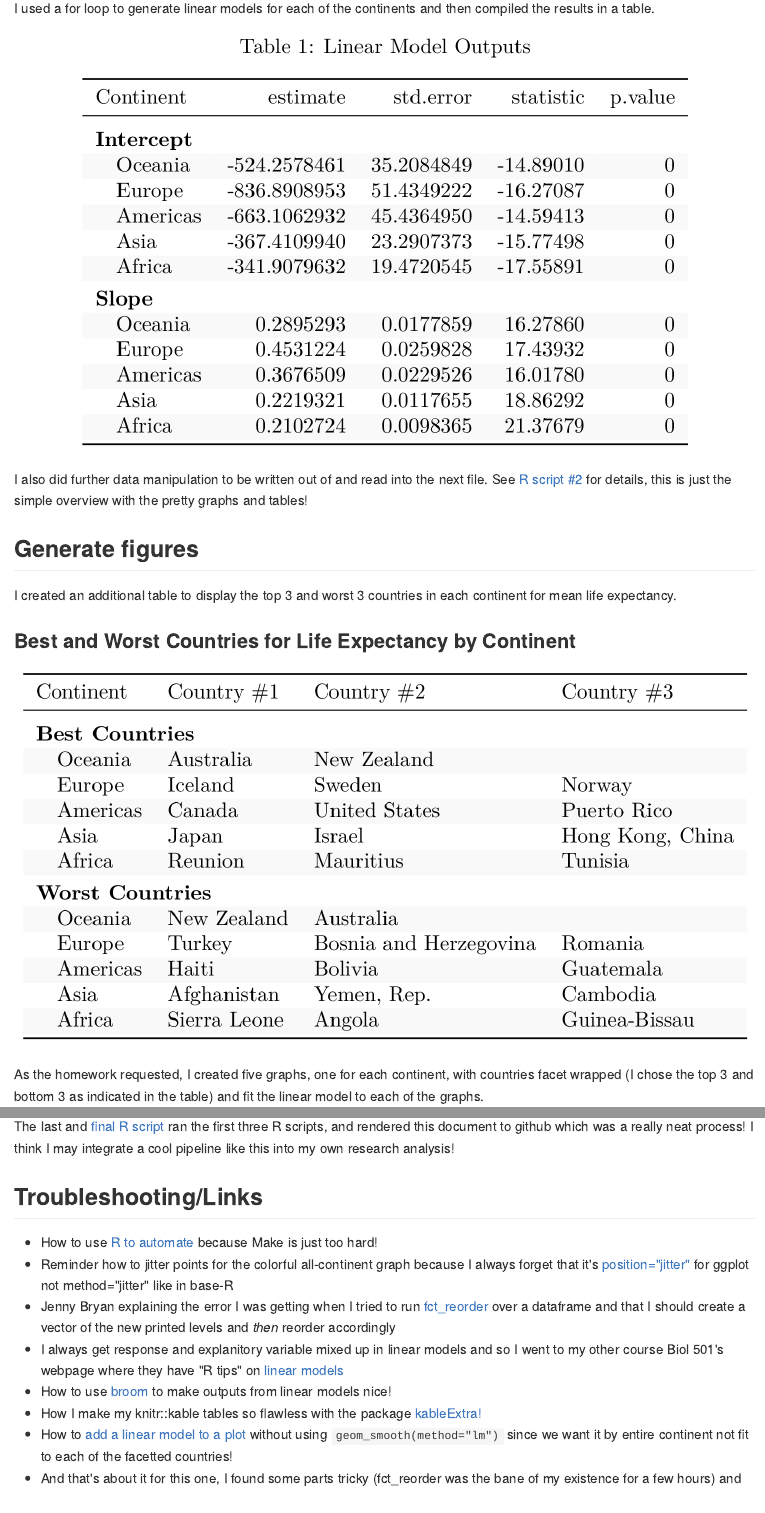
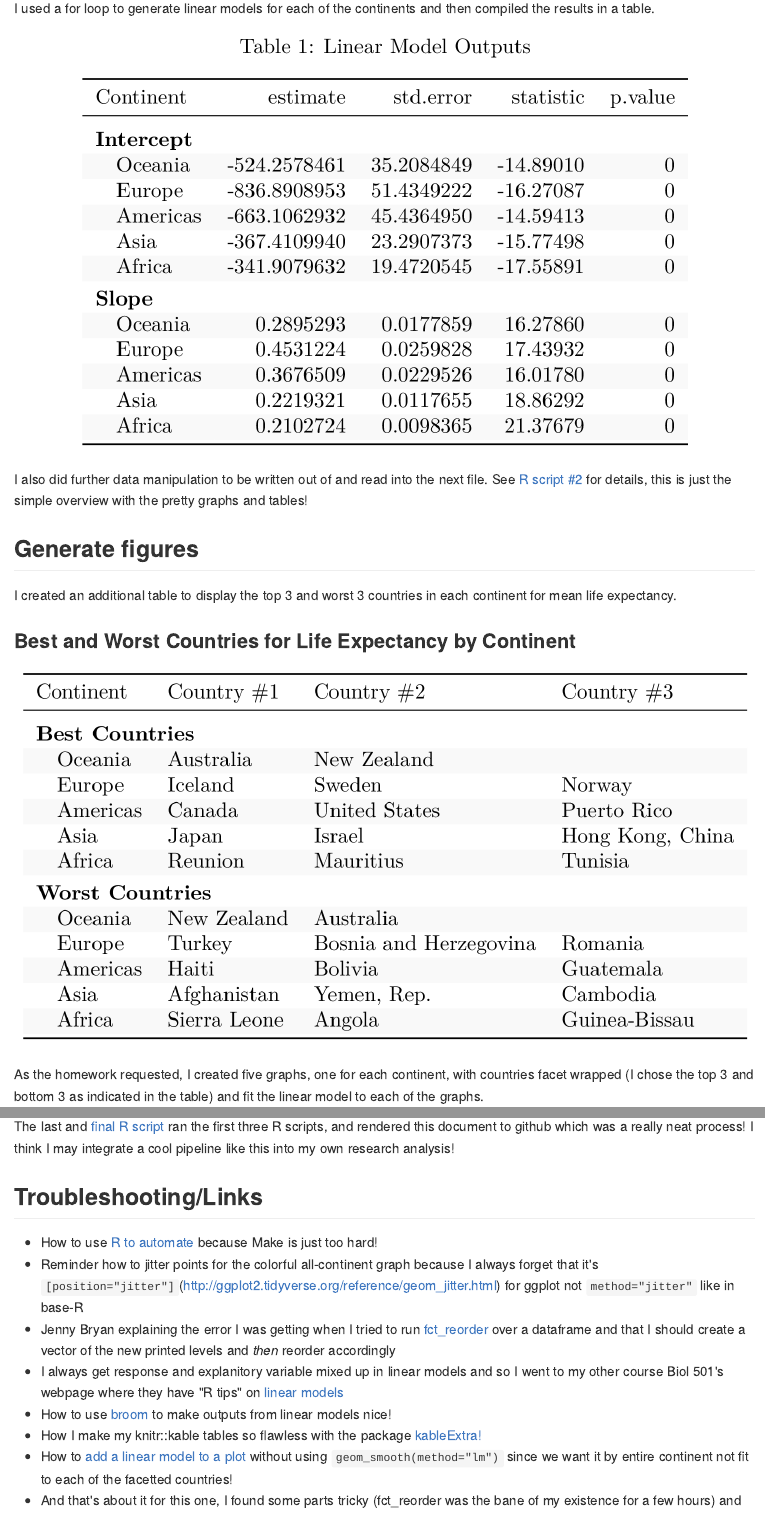
Before and after one commit to vanflad/STAT545-hw-fladmark-vanessa, an R Markdown document (Homework 7/HW07.Rmd): the page in a window 1100 px wide, from 2420 px down, and a second part further down, joined at a grey line. The pictures show the output file Homework 7/HW07.md that the author committed with the source, drawn offline in the style of GitHub.

Commit message:
last min change then no more!

```diff
--- a/Homework 7/HW07.Rmd
+++ b/Homework 7/HW07.Rmd
@@ -68,7 +68,7 @@ The last and [final R script](https://github.com/vanflad/STAT547-hw-fladmark-van
 ## Troubleshooting/Links
 
 * How to use [R to automate](https://github.com/STAT545-UBC/STAT545-UBC.github.io/blob/master/automation10_holding-area/01_automation-example_just-r/Makefile.R) because Make is just too hard!
-* Reminder how to jitter points for the colorful all-continent graph because I always forget that it's [position="jitter"](http://ggplot2.tidyverse.org/reference/geom_jitter.html) for ggplot not method="jitter" like in base-R
+* Reminder how to jitter points for the colorful all-continent graph because I always forget that it's `[position="jitter"]`(http://ggplot2.tidyverse.org/reference/geom_jitter.html) for ggplot not `method="jitter"` like in base-R
 * Jenny Bryan explaining the error I was getting when I tried to run [fct_reorder](https://github.com/STAT545-UBC/Discussion/issues/488) over a dataframe and that I should create a vector of the new printed levels and *then* reorder accordingly
 * I always get response and explanitory variable mixed up in linear models and so I went to my other course Biol 501's webpage where they have "R tips" on [linear models](https://www.zoology.ubc.ca/~schluter/R/fit-model/)
 * How to use [broom](https://github.com/tidyverse/broom) to make outputs from linear models nice!
```
Also changed, not shown: Homework 7/HW07.md.
